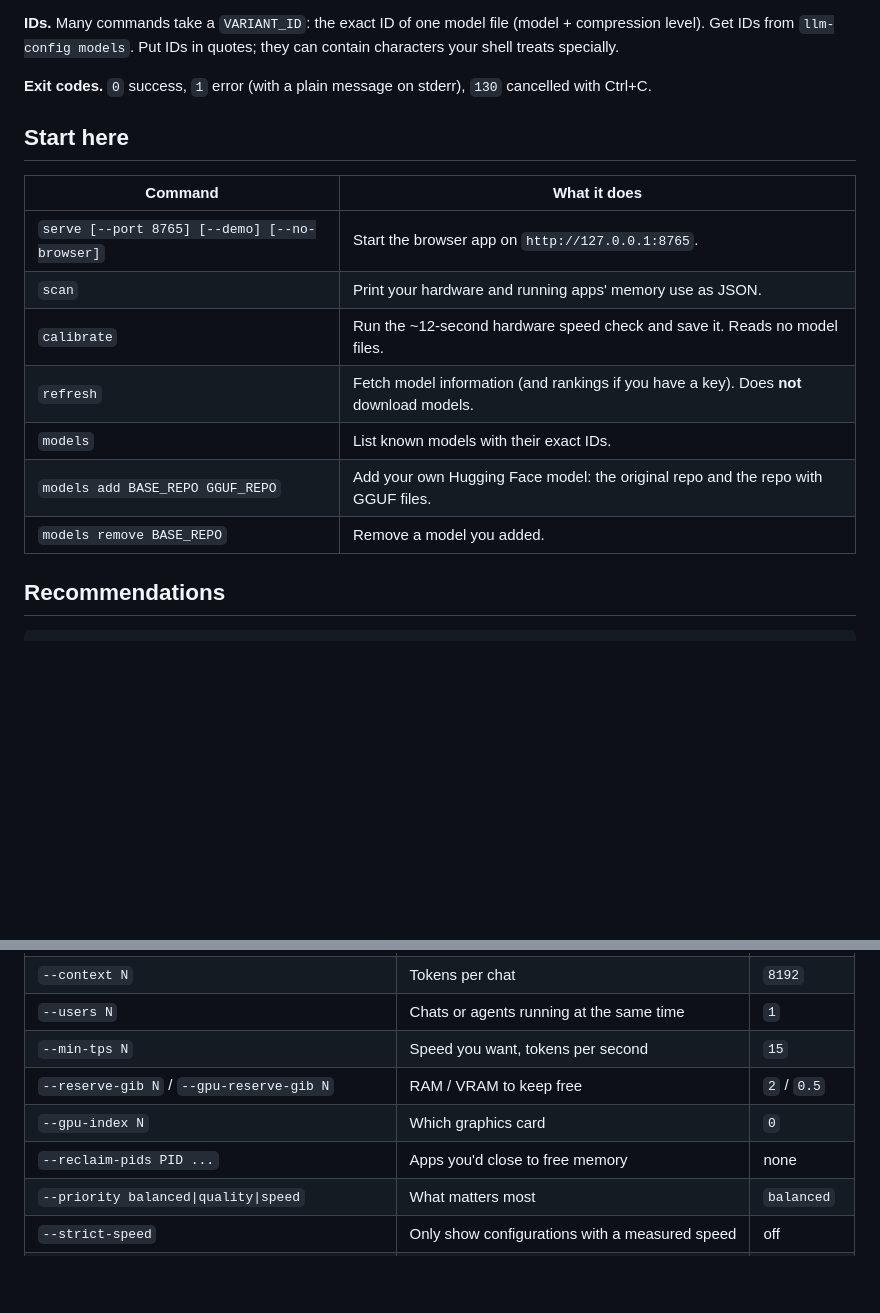
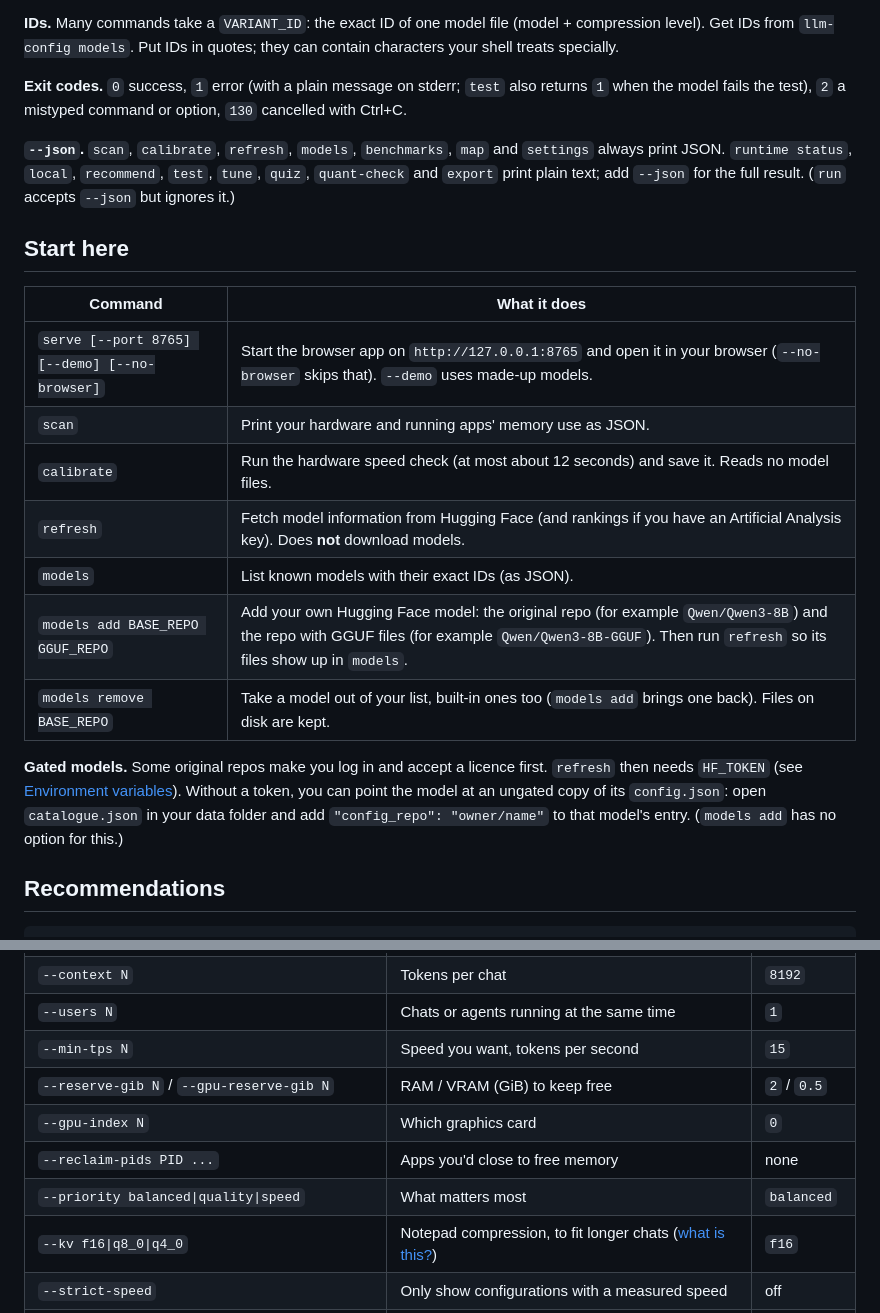
Before and after one commit to Eyad-3D/LLM-Configurator, a Markdown page: docs/cli.md, 2 parts joined by grey strips. GitHub-like rendering; blank space fills up the shorter version.

```diff
--- a/docs/cli.md
+++ b/docs/cli.md
@@ -13,19 +13,23 @@ llm-config COMMAND --help
 
 **IDs.** Many commands take a `VARIANT_ID`: the exact ID of one model file (model + compression level). Get IDs from `llm-config models`. Put IDs in quotes; they can contain characters your shell treats specially.
 
-**Exit codes.** `0` success, `1` error (with a plain message on stderr), `130` cancelled with Ctrl+C.
+**Exit codes.** `0` success, `1` error (with a plain message on stderr; `test` also returns `1` when the model fails the test), `2` a mistyped command or option, `130` cancelled with Ctrl+C.
+
+**`--json`.** `scan`, `calibrate`, `refresh`, `models`, `benchmarks`, `map` and `settings` always print JSON. `runtime status`, `local`, `recommend`, `test`, `tune`, `quiz`, `quant-check` and `export` print plain text; add `--json` for the full result. (`run` accepts `--json` but ignores it.)
 
 ## Start here
 
 | Command | What it does |
 |---|---|
-| `serve [--port 8765] [--demo] [--no-browser]` | Start the browser app on `http://127.0.0.1:8765`. |
+| `serve [--port 8765] [--demo] [--no-browser]` | Start the browser app on `http://127.0.0.1:8765` and open it in your browser (`--no-browser` skips that). `--demo` uses made-up models. |
 | `scan` | Print your hardware and running apps' memory use as JSON. |
-| `calibrate` | Run the ~12-second hardware speed check and save it. Reads no model files. |
-| `refresh` | Fetch model information (and rankings if you have a key). Does **not** download models. |
-| `models` | List known models with their exact IDs. |
-| `models add BASE_REPO GGUF_REPO` | Add your own Hugging Face model: the original repo and the repo with GGUF files. |
-| `models remove BASE_REPO` | Remove a model you added. |
+| `calibrate` | Run the hardware speed check (at most about 12 seconds) and save it. Reads no model files. |
+| `refresh` | Fetch model information from Hugging Face (and rankings if you have an Artificial Analysis key). Does **not** download models. |
+| `models` | List known models with their exact IDs (as JSON). |
+| `models add BASE_REPO GGUF_REPO` | Add your own Hugging Face model: the original repo (for example `Qwen/Qwen3-8B`) and the repo with GGUF files (for example `Qwen/Qwen3-8B-GGUF`). Then run `refresh` so its files show up in `models`. |
+| `models remove BASE_REPO` | Take a model out of your list, built-in ones too (`models add` brings one back). Files on disk are kept. |
+
+**Gated models.** Some original repos make you log in and accept a licence first. `refresh` then needs `HF_TOKEN` (see [Environment variables](#environment-variables)). Without a token, you can point the model at an ungated copy of its `config.json`: open `catalogue.json` in your data folder and add `"config_repo": "owner/name"` to that model's entry. (`models add` has no option for this.)
 
 ## Recommendations
 
@@ -39,10 +43,11 @@ llm-config recommend [options]
 | `--context N` | Tokens per chat | `8192` |
 | `--users N` | Chats or agents running at the same time | `1` |
 | `--min-tps N` | Speed you want, tokens per second | `15` |
-| `--reserve-gib N` / `--gpu-reserve-gib N` | RAM / VRAM to keep free | `2` / `0.5` |
+| `--reserve-gib N` / `--gpu-reserve-gib N` | RAM / VRAM (GiB) to keep free | `2` / `0.5` |
 | `--gpu-index N` | Which graphics card | `0` |
 | `--reclaim-pids PID ...` | Apps you'd close to free memory | none |
 | `--priority balanced\|quality\|speed` | What matters most | `balanced` |
+| `--kv f16\|q8_0\|q4_0` | Notepad compression, to fit longer chats ([what is this?](how-it-works.md#the-notepad-kv-cache)) | `f16` |
 | `--strict-speed` | Only show configurations with a measured speed | off |
 | `--no-rankings` | Ignore quality rankings | rankings on |
 | `--demo` | Made-up models, real hardware | off |
```
Also changed, not shown: other parts of docs/cli.md (+28 -21 lines).
